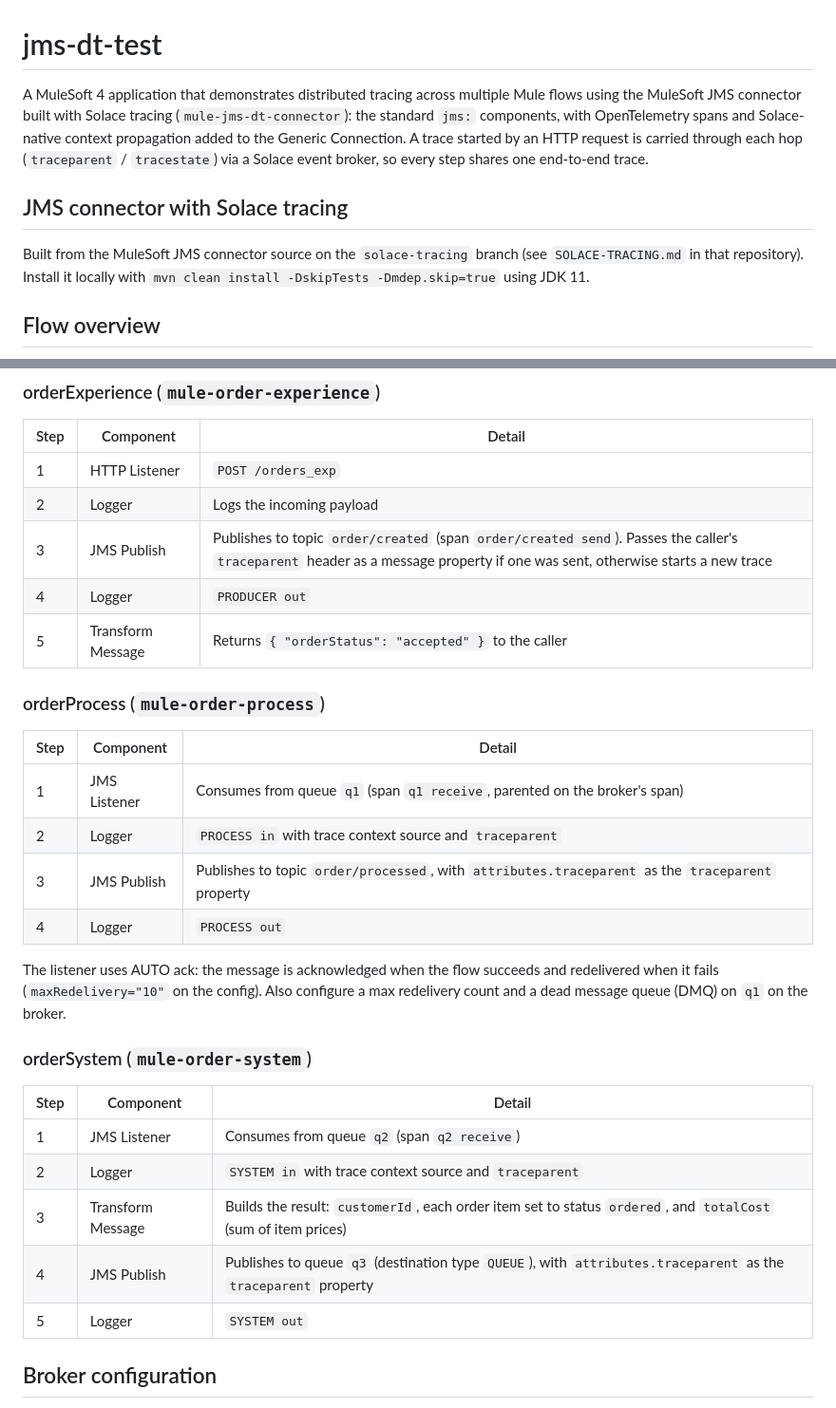
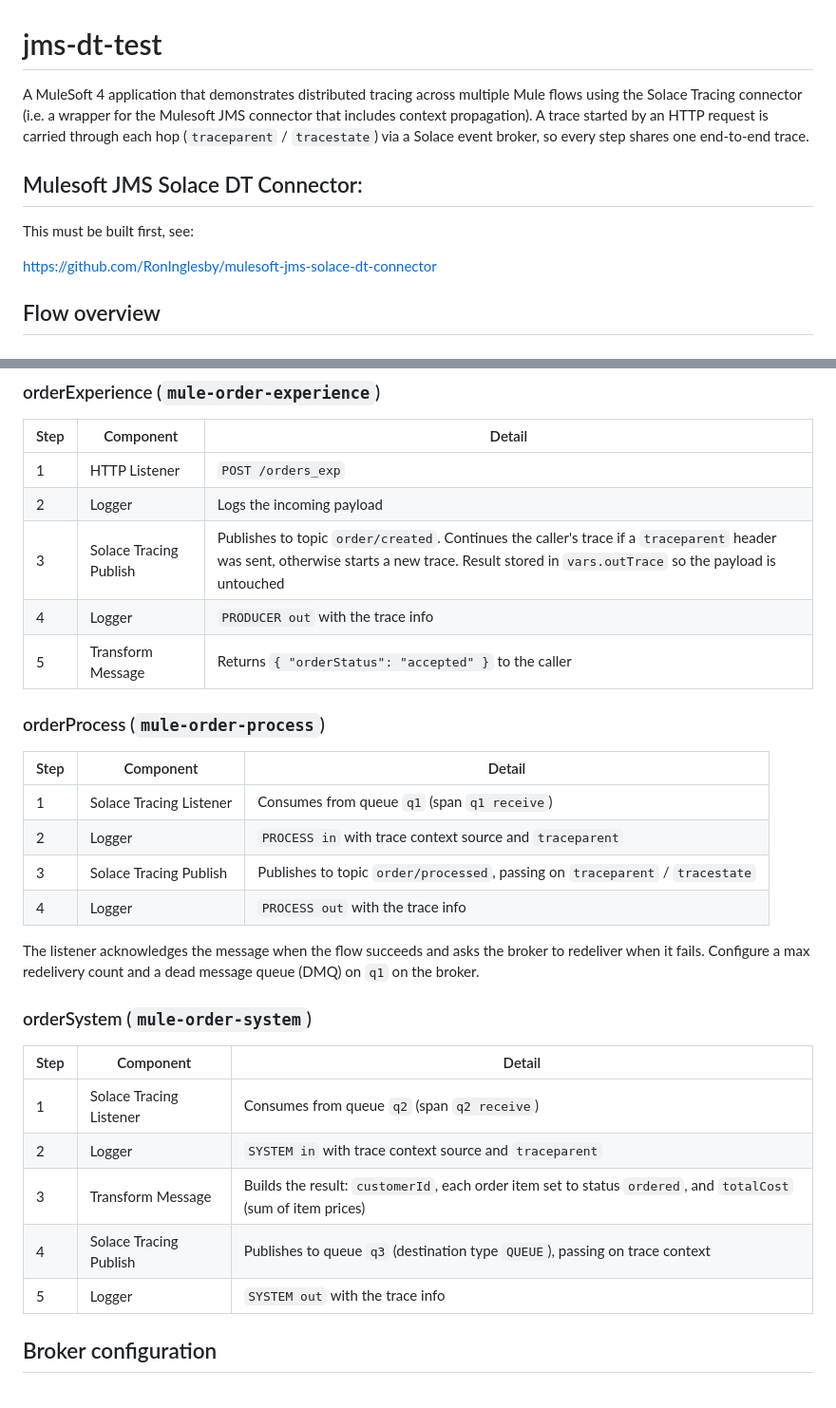
Before and after one commit to RonInglesby/jms-dt-test, a Markdown page: README.md, 2 parts joined by grey strips. Shown at 95% size. Drawn GitHub-style.

```diff
--- a/README.md
+++ b/README.md
@@ -1,10 +1,11 @@
 # jms-dt-test
 
-A MuleSoft 4 application that demonstrates distributed tracing across multiple Mule flows using the MuleSoft JMS connector built with Solace tracing (`mule-jms-dt-connector`): the standard `jms:` components, with OpenTelemetry spans and Solace-native context propagation added to the Generic Connection. A trace started by an HTTP request is carried through each hop (`traceparent` / `tracestate`) via a Solace event broker, so every step shares one end-to-end trace.
+A MuleSoft 4 application that demonstrates distributed tracing across multiple Mule flows using the Solace Tracing connector (i.e. a wrapper for the Mulesoft JMS connector that includes context propagation). A trace started by an HTTP request is carried through each hop (`traceparent` / `tracestate`) via a Solace event broker, so every step shares one end-to-end trace.
 
-## JMS connector with Solace tracing
+## Mulesoft JMS Solace DT Connector:
+This must be built first, see:
 
-Built from the MuleSoft JMS connector source on the `solace-tracing` branch (see `SOLACE-TRACING.md` in that repository). Install it locally with `mvn clean install -DskipTests -Dmdep.skip=true` using JDK 11.
+https://github.com/RonInglesby/mulesoft-jms-solace-dt-connector
 
 ## Flow overview
 
@@ -18,30 +19,30 @@ Built from the MuleSoft JMS connector source on the `solace-tracing` branch (see
 |---|---|---|
 | 1 | HTTP Listener | `POST /orders_exp` |
 | 2 | Logger | Logs the incoming payload |
-| 3 | JMS Publish | Publishes to topic `order/created` (span `order/created send`). Passes the caller's `traceparent` header as a message property if one was sent, otherwise starts a new trace |
-| 4 | Logger | `PRODUCER out` |
+| 3 | Solace Tracing Publish | Publishes to topic `order/created`. Continues the caller's trace if a `traceparent` header was sent, otherwise starts a new trace. Result stored in `vars.outTrace` so the payload is untouched |
+| 4 | Logger | `PRODUCER out` with the trace info |
 | 5 | Transform Message | Returns `{ "orderStatus": "accepted" }` to the caller |
 
 ### orderProcess (`mule-order-process`)
 
 | Step | Component | Detail |
 |---|---|---|
-| 1 | JMS Listener | Consumes from queue `q1` (span `q1 receive`, parented on the broker's span) |
+| 1 | Solace Tracing Listener | Consumes from queue `q1` (span `q1 receive`) |
 | 2 | Logger | `PROCESS in` with trace context source and `traceparent` |
-| 3 | JMS Publish | Publishes to topic `order/processed`, with `attributes.traceparent` as the `traceparent` property |
-| 4 | Logger | `PROCESS out` |
+| 3 | Solace Tracing Publish | Publishes to topic `order/processed`, passing on `traceparent` / `tracestate` |
+| 4 | Logger | `PROCESS out` with the trace info |
 
-The listener uses AUTO ack: the message is acknowledged when the flow succeeds and redelivered when it fails (`maxRedelivery="10"` on the config). Also configure a max redelivery count and a dead message queue (DMQ) on `q1` on the broker.
+The listener acknowledges the message when the flow succeeds and asks the broker to redeliver when it fails. Configure a max redelivery count and a dead message queue (DMQ) on `q1` on the broker.
 
 ### orderSystem (`mule-order-system`)
 
 | Step | Component | Detail |
 |---|---|---|
-| 1 | JMS Listener | Consumes from queue `q2` (span `q2 receive`) |
+| 1 | Solace Tracing Listener | Consumes from queue `q2` (span `q2 receive`) |
 | 2 | Logger | `SYSTEM in` with trace context source and `traceparent` |
 | 3 | Transform Message | Builds the result: `customerId`, each order item set to status `ordered`, and `totalCost` (sum of item prices) |
-| 4 | JMS Publish | Publishes to queue `q3` (destination type `QUEUE`), with `attributes.traceparent` as the `traceparent` property |
-| 5 | Logger | `SYSTEM out` |
+| 4 | Solace Tracing Publish | Publishes to queue `q3` (destination type `QUEUE`), passing on trace context |
+| 5 | Logger | `SYSTEM out` with the trace info |
 
 ## Broker configuration
 
```
Also changed, not shown: other parts of README.md (+4 -5 lines), result.png.
